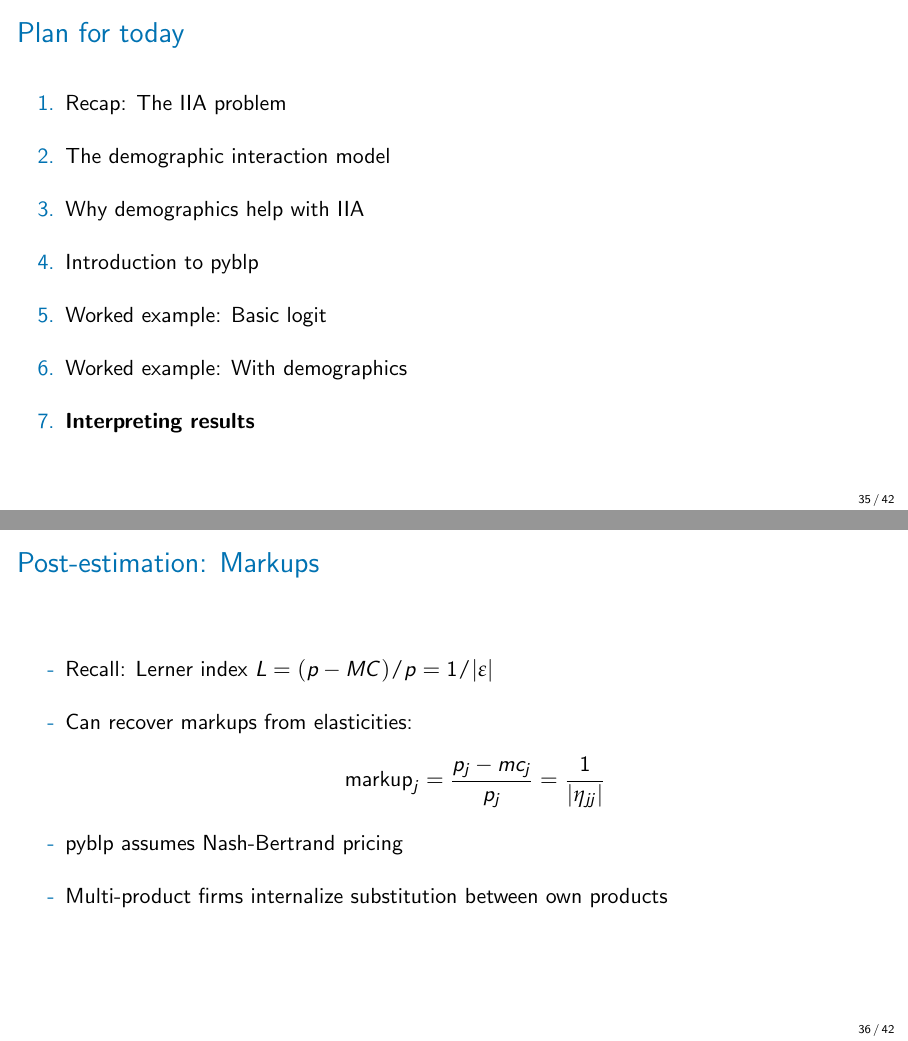
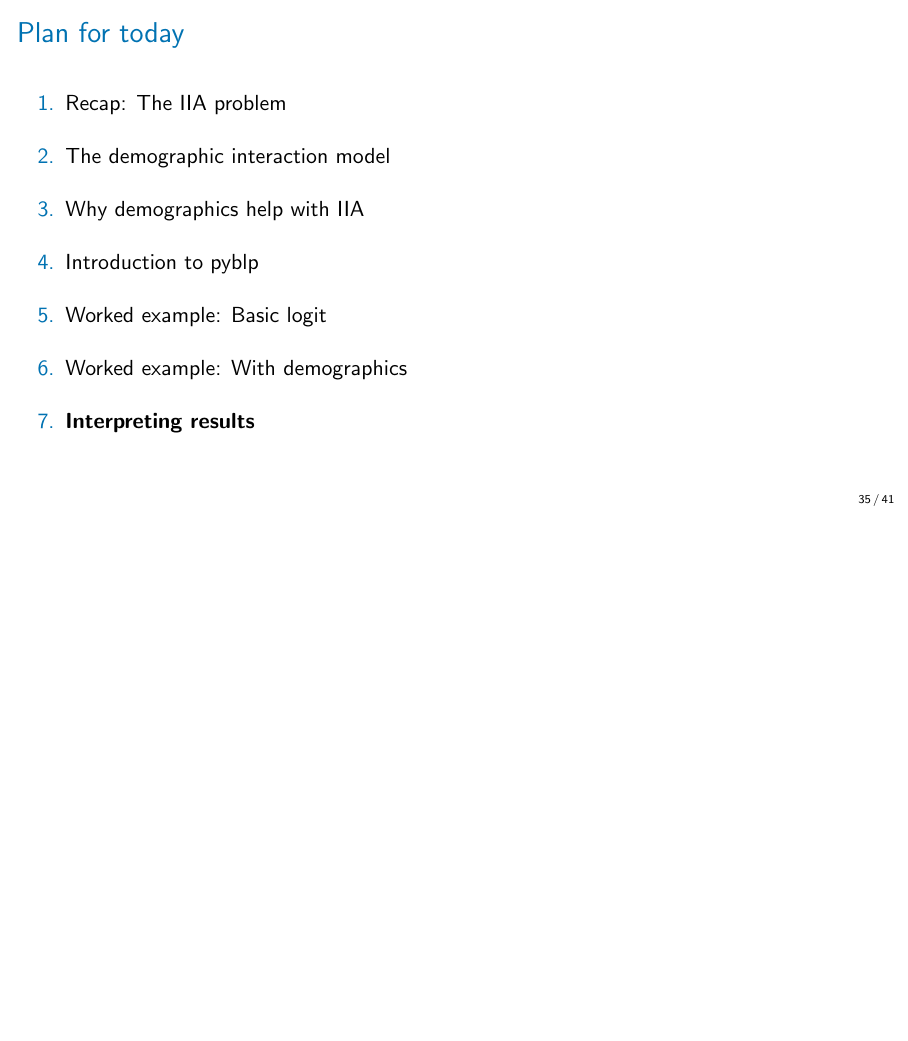
Before and after one commit to nvreug/masters_io, LaTeX slides (slides/lecture_03/lecture_03.tex): pages 35 and 36 of 42 before the commit and page 35 of 41 after it, the two joined at a grey line, the shorter picture padded with empty space. Compiled offline with pdfLaTeX.

Commit message:
Remove Post-estimation: Markups slide from L03
Co-Authored-By: Claude Opus 4.5 <noreply@anthropic.com>

```diff
--- a/slides/lecture_03/lecture_03.tex
+++ b/slides/lecture_03/lecture_03.tex
@@ -756,18 +756,6 @@
   \end{wideenumerate}
 \end{frame}
 
-\begin{frame}{Post-estimation: Markups}
-	\begin{wideitemize}
-		\item Recall: Lerner index $L = (p - MC)/p = 1/|\varepsilon|$
-		\item Can recover markups from elasticities:
-		\begin{align*}
-			\text{markup}_j = \frac{p_j - mc_j}{p_j} = \frac{1}{|\eta_{jj}|}
-		\end{align*}
-		\item pyblp assumes Nash-Bertrand pricing
-		\item Multi-product firms internalize substitution between own products
-	\end{wideitemize}
-\end{frame}
-
 \begin{frame}{Worked example: Interpret this output}
 	\begin{wideitemize}
 		\item pyblp gives you this output:
```
Also changed, not shown: slides/lecture_03/lecture_03.pdf.
